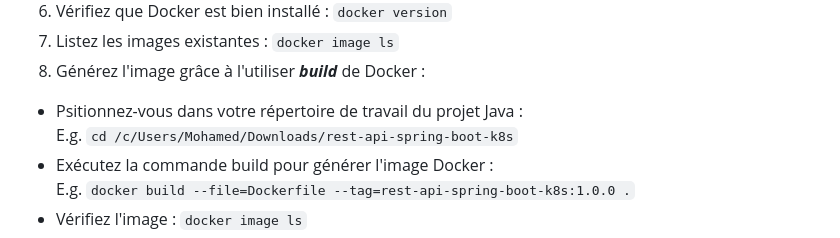
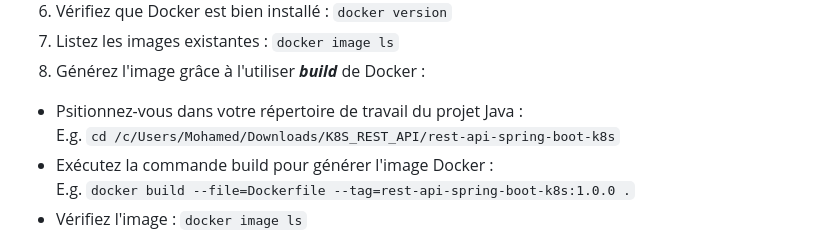
Before and after one commit to Cloud-Tutorials/Docker_Kubernetes, a Markdown page: Ateliers_K8s.md, the part around the change. Rendered like a GitHub page.

````diff
--- a/Ateliers_K8s.md
+++ b/Ateliers_K8s.md
@@ -63,7 +63,7 @@ ENTRYPOINT exec java -jar app.jar --debug
 6. Vérifiez que Docker est bien installé : ```docker version```
 7. Listez les images existantes : ```docker image ls```
 8. Générez l'image grâce à l'utiliser <b><i>build</i></b> de Docker :
-  - Psitionnez-vous dans votre répertoire de travail du projet Java : <br/>E.g. ```cd /c/Users/Mohamed/Downloads/rest-api-spring-boot-k8s```
+  - Psitionnez-vous dans votre répertoire de travail du projet Java : <br/>E.g. ```cd /c/Users/Mohamed/Downloads/K8S_REST_API/rest-api-spring-boot-k8s```
   - Exécutez la commande build pour générer l'image Docker : <br/>E.g. ```docker build --file=Dockerfile --tag=rest-api-spring-boot-k8s:1.0.0 .```
   - Vérifiez l'image : ```docker image ls```
   - Vous devriez obtenir un résultat comme celui-là :<br/>
````
